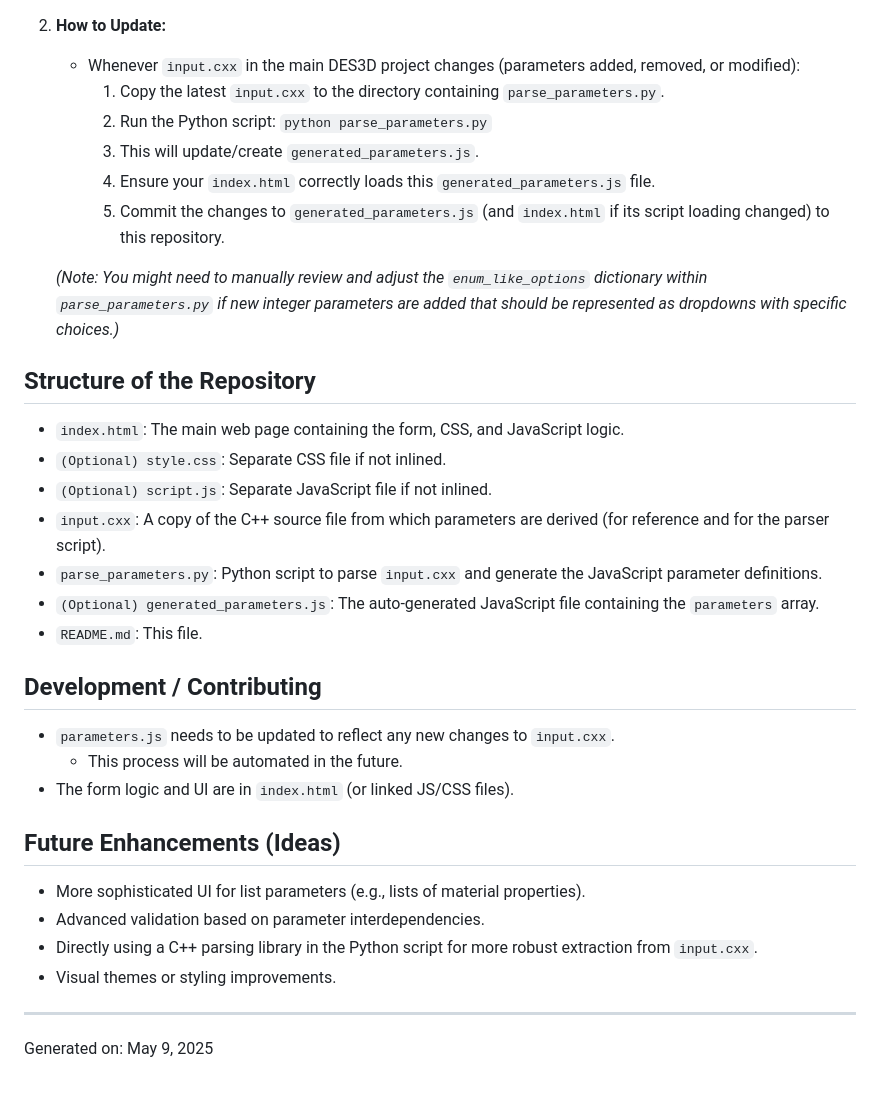
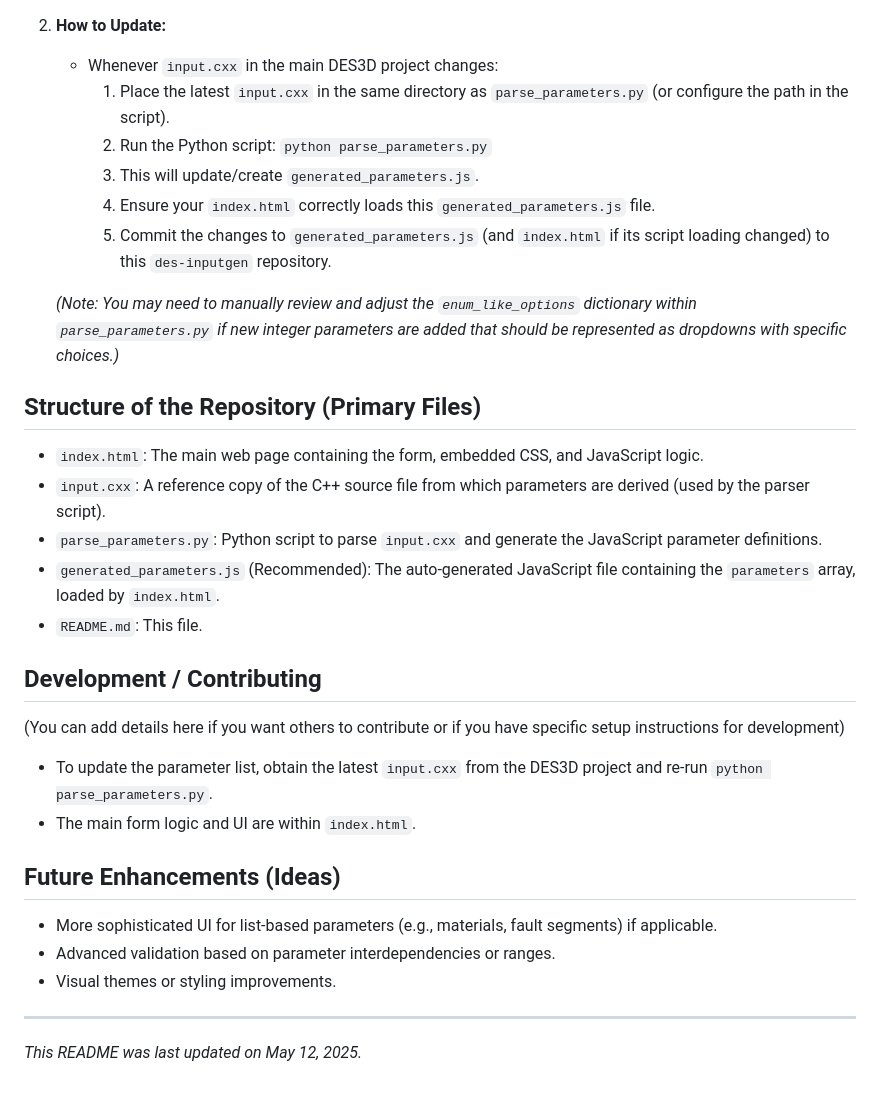
Before and after one commit to GeoFLAC/des-inputgen, a Markdown page: README.md, the part around the change printed below. Drawn GitHub-style.

```diff
--- a/README.md
+++ b/README.md
@@ -51,38 +48,35 @@ The parameters in the web form are defined in a JavaScript array within the `ind
     * Generate a JavaScript file (e.g., `generated_parameters.js`) containing the updated `parameters` array.
 
 2.  **How to Update:**
-    * Whenever `input.cxx` in the main DES3D project changes (parameters added, removed, or modified):
-        1.  Copy the latest `input.cxx` to the directory containing `parse_parameters.py`.
+    * Whenever `input.cxx` in the main DES3D project changes:
+        1.  Place the latest `input.cxx` in the same directory as `parse_parameters.py` (or configure the path in the script).
         2.  Run the Python script: `python parse_parameters.py`
         3.  This will update/create `generated_parameters.js`.
         4.  Ensure your `index.html` correctly loads this `generated_parameters.js` file.
-        5.  Commit the changes to `generated_parameters.js` (and `index.html` if its script loading changed) to this repository.
+        5.  Commit the changes to `generated_parameters.js` (and `index.html` if its script loading changed) to this `des-inputgen` repository.
 
-    *(Note: You might need to manually review and adjust the `enum_like_options` dictionary within `parse_parameters.py` if new integer parameters are added that should be represented as dropdowns with specific choices.)*
+    *(Note: You may need to manually review and adjust the `enum_like_options` dictionary within `parse_parameters.py` if new integer parameters are added that should be represented as dropdowns with specific choices.)*
 
-## Structure of the Repository
+## Structure of the Repository (Primary Files)
 
-* `index.html`: The main web page containing the form, CSS, and JavaScript logic.
-* `(Optional) style.css`: Separate CSS file if not inlined.
-* `(Optional) script.js`: Separate JavaScript file if not inlined.
-* `input.cxx`: A copy of the C++ source file from which parameters are derived (for reference and for the parser script).
+* `index.html`: The main web page containing the form, embedded CSS, and JavaScript logic.
+* `input.cxx`: A reference copy of the C++ source file from which parameters are derived (used by the parser script).
 * `parse_parameters.py`: Python script to parse `input.cxx` and generate the JavaScript parameter definitions.
-* `(Optional) generated_parameters.js`: The auto-generated JavaScript file containing the `parameters` array.
+* `generated_parameters.js` (Recommended): The auto-generated JavaScript file containing the `parameters` array, loaded by `index.html`.
 * `README.md`: This file.
 
 ## Development / Contributing
 
-* `parameters.js` needs to be updated to reflect any new changes to `input.cxx`.
-  * This process will be automated in the future.
-* The form logic and UI are in `index.html` (or linked JS/CSS files).
+(You can add details here if you want others to contribute or if you have specific setup instructions for development)
+
+* To update the parameter list, obtain the latest `input.cxx` from the DES3D project and re-run `python parse_parameters.py`.
+* The main form logic and UI are within `index.html`.
 
 ## Future Enhancements (Ideas)
 
-* More sophisticated UI for list parameters (e.g., lists of material properties).
-* Advanced validation based on parameter interdependencies.
-* Directly using a C++ parsing library in the Python script for more robust extraction from `input.cxx`.
+* More sophisticated UI for list-based parameters (e.g., materials, fault segments) if applicable.
+* Advanced validation based on parameter interdependencies or ranges.
 * Visual themes or styling improvements.
 
 ---
-
-Generated on: May 9, 2025
+*This README was last updated on May 12, 2025.*
```
Also changed, not shown: other parts of README.md (+28 -31 lines).
